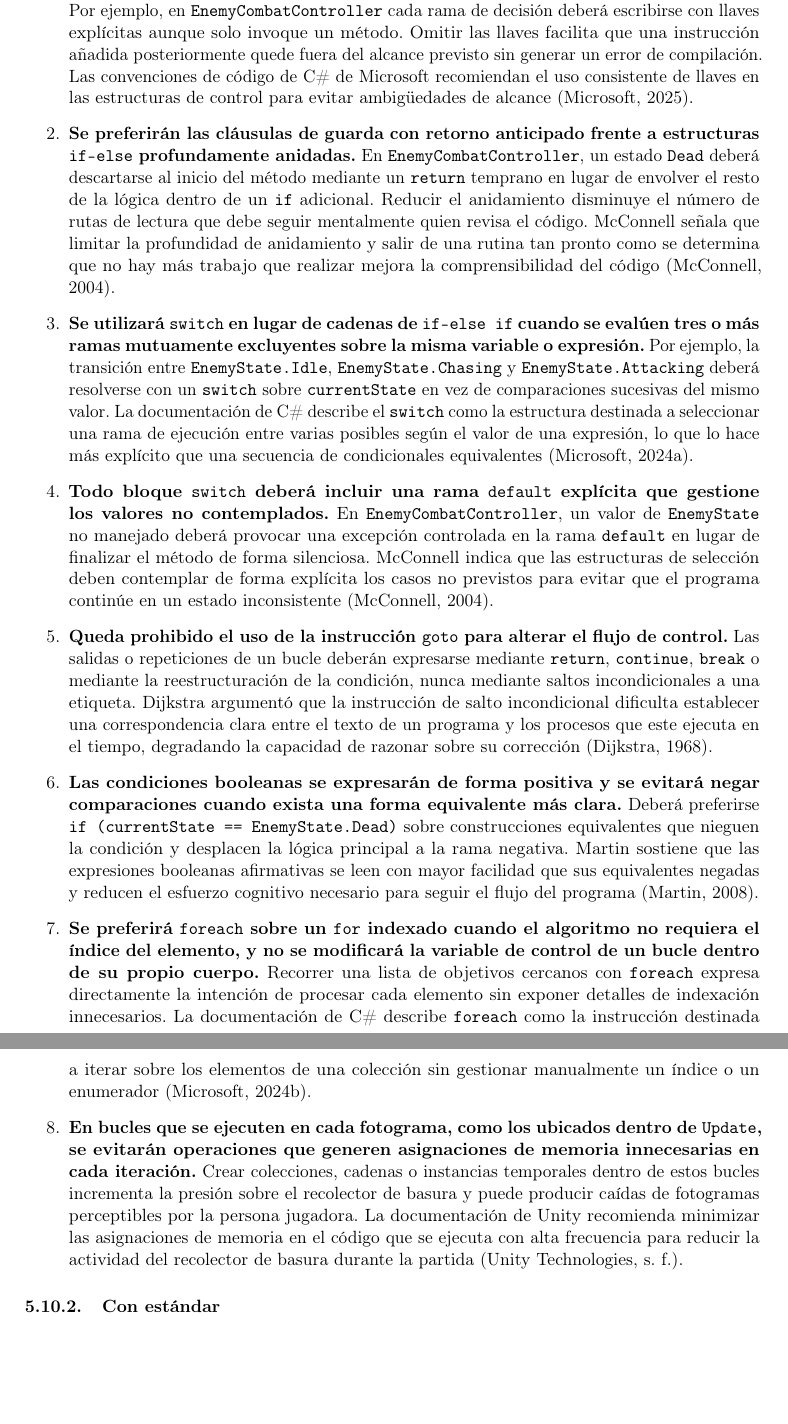
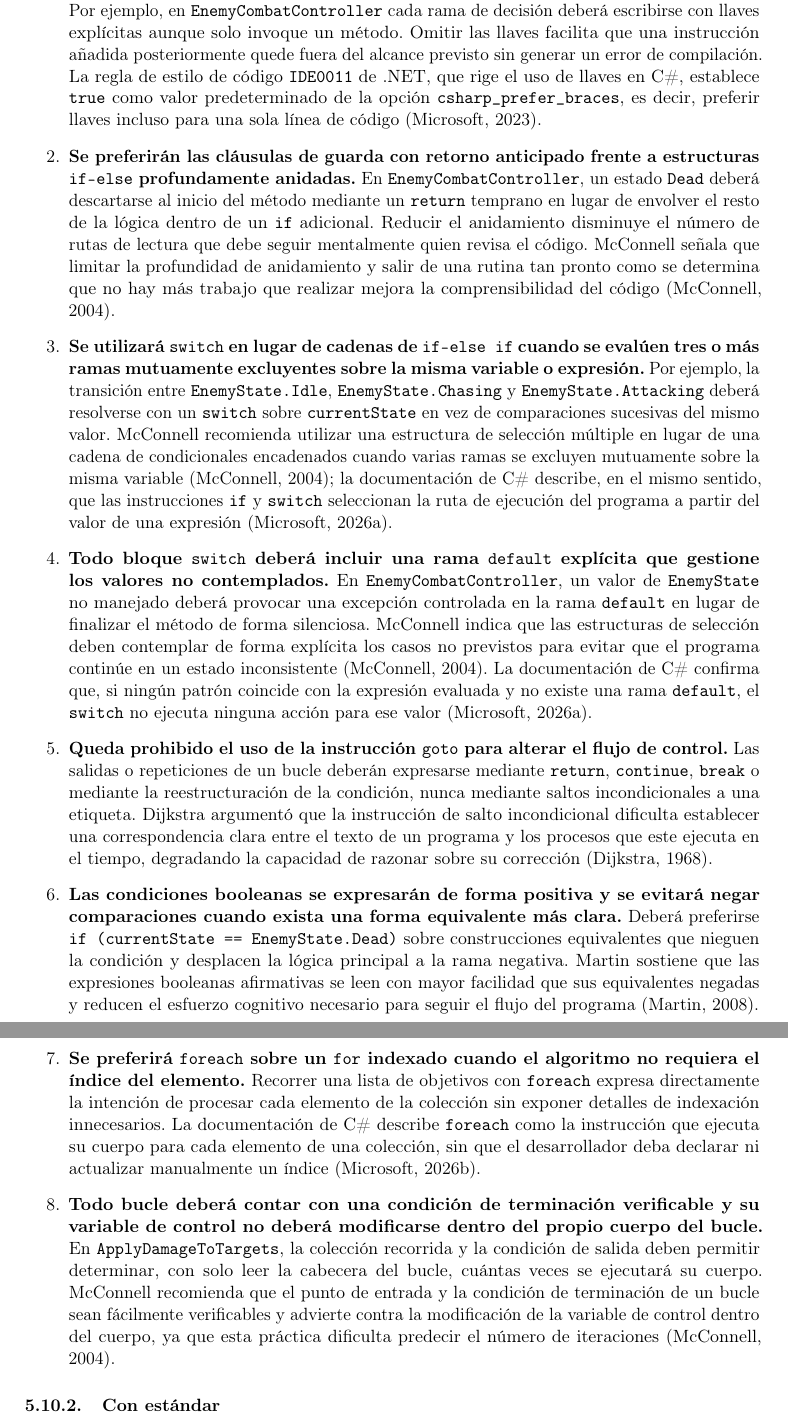
Before and after one commit to poijn23/tecnolgiaJuego_Estandar, a LaTeX document (main.tex, which reads secciones/05-practicas-programacion/10-estructuras-control.tex): two parts of pages 7 and 8 of 12, joined at a grey line, cut so that both start at the same text, the shorter picture padded with empty space. Compiled offline with pdfLaTeX.

Commit message:
Corrige referencias y elimina supuestos de motor en 5.10
Sustituye la cita de Microsoft sobre uso de llaves por la regla de
estilo IDE0011 (Add braces), que sí respalda explícitamente la
recomendación, y añade la cita a McConnell (2004) para la preferencia
de switch sobre cadenas if-else if. Elimina la regla sobre bucles por
fotograma y la cita a documentación de Unity, ya que el documento no
asume ningún motor (Unity, Godot, Unreal); se reemplaza por una regla
de control de bucles (condición de terminación verificable, sin
modificar la variable de control) respaldada por McConnell (2004),
aplicable a C# en general.

```diff
--- a/secciones/05-practicas-programacion/10-estructuras-control.tex
+++ b/secciones/05-practicas-programacion/10-estructuras-control.tex
@@ -3,21 +3,21 @@
 \subsubsection{Reglas de uso}
 
 \begin{enumerate}
-  \item \textbf{Toda estructura de control (\texttt{if}, \texttt{else}, \texttt{for}, \texttt{foreach}, \texttt{while}, \texttt{do-while}) deberá delimitar su cuerpo con llaves \texttt{\{\}}, incluso cuando contenga una única instrucción.} Por ejemplo, en \texttt{EnemyCombatController} cada rama de decisión deberá escribirse con llaves explícitas aunque solo invoque un método. Omitir las llaves facilita que una instrucción añadida posteriormente quede fuera del alcance previsto sin generar un error de compilación. Las convenciones de código de C\# de Microsoft recomiendan el uso consistente de llaves en las estructuras de control para evitar ambigüedades de alcance (Microsoft, 2025).
+  \item \textbf{Toda estructura de control (\texttt{if}, \texttt{else}, \texttt{for}, \texttt{foreach}, \texttt{while}, \texttt{do-while}) deberá delimitar su cuerpo con llaves \texttt{\{\}}, incluso cuando contenga una única instrucción.} Por ejemplo, en \texttt{EnemyCombatController} cada rama de decisión deberá escribirse con llaves explícitas aunque solo invoque un método. Omitir las llaves facilita que una instrucción añadida posteriormente quede fuera del alcance previsto sin generar un error de compilación. La regla de estilo de código \texttt{IDE0011} de .NET, que rige el uso de llaves en C\#, establece \texttt{true} como valor predeterminado de la opción \texttt{csharp\_prefer\_braces}, es decir, preferir llaves incluso para una sola línea de código (Microsoft, 2023).
 
   \item \textbf{Se preferirán las cláusulas de guarda con retorno anticipado frente a estructuras \texttt{if-else} profundamente anidadas.} En \texttt{EnemyCombatController}, un estado \texttt{Dead} deberá descartarse al inicio del método mediante un \texttt{return} temprano en lugar de envolver el resto de la lógica dentro de un \texttt{if} adicional. Reducir el anidamiento disminuye el número de rutas de lectura que debe seguir mentalmente quien revisa el código. McConnell señala que limitar la profundidad de anidamiento y salir de una rutina tan pronto como se determina que no hay más trabajo que realizar mejora la comprensibilidad del código (McConnell, 2004).
 
-  \item \textbf{Se utilizará \texttt{switch} en lugar de cadenas de \texttt{if-else if} cuando se evalúen tres o más ramas mutuamente excluyentes sobre la misma variable o expresión.} Por ejemplo, la transición entre \texttt{EnemyState.Idle}, \texttt{EnemyState.Chasing} y \texttt{EnemyState.Attacking} deberá resolverse con un \texttt{switch} sobre \texttt{currentState} en vez de comparaciones sucesivas del mismo valor. La documentación de C\# describe el \texttt{switch} como la estructura destinada a seleccionar una rama de ejecución entre varias posibles según el valor de una expresión, lo que lo hace más explícito que una secuencia de condicionales equivalentes (Microsoft, 2024a).
+  \item \textbf{Se utilizará \texttt{switch} en lugar de cadenas de \texttt{if-else if} cuando se evalúen tres o más ramas mutuamente excluyentes sobre la misma variable o expresión.} Por ejemplo, la transición entre \texttt{EnemyState.Idle}, \texttt{EnemyState.Chasing} y \texttt{EnemyState.Attacking} deberá resolverse con un \texttt{switch} sobre \texttt{currentState} en vez de comparaciones sucesivas del mismo valor. McConnell recomienda utilizar una estructura de selección múltiple en lugar de una cadena de condicionales encadenados cuando varias ramas se excluyen mutuamente sobre la misma variable (McConnell, 2004); la documentación de C\# describe, en el mismo sentido, que las instrucciones \texttt{if} y \texttt{switch} seleccionan la ruta de ejecución del programa a partir del valor de una expresión (Microsoft, 2026a).
 
-  \item \textbf{Todo bloque \texttt{switch} deberá incluir una rama \texttt{default} explícita que gestione los valores no contemplados.} En \texttt{EnemyCombatController}, un valor de \texttt{EnemyState} no manejado deberá provocar una excepción controlada en la rama \texttt{default} en lugar de finalizar el método de forma silenciosa. McConnell indica que las estructuras de selección deben contemplar de forma explícita los casos no previstos para evitar que el programa continúe en un estado inconsistente (McConnell, 2004).
+  \item \textbf{Todo bloque \texttt{switch} deberá incluir una rama \texttt{default} explícita que gestione los valores no contemplados.} En \texttt{EnemyCombatController}, un valor de \texttt{EnemyState} no manejado deberá provocar una excepción controlada en la rama \texttt{default} en lugar de finalizar el método de forma silenciosa. McConnell indica que las estructuras de selección deben contemplar de forma explícita los casos no previstos para evitar que el programa continúe en un estado inconsistente (McConnell, 2004). La documentación de C\# confirma que, si ningún patrón coincide con la expresión evaluada y no existe una rama \texttt{default}, el \texttt{switch} no ejecuta ninguna acción para ese valor (Microsoft, 2026a).
 
   \item \textbf{Queda prohibido el uso de la instrucción \texttt{goto} para alterar el flujo de control.} Las salidas o repeticiones de un bucle deberán expresarse mediante \texttt{return}, \texttt{continue}, \texttt{break} o mediante la reestructuración de la condición, nunca mediante saltos incondicionales a una etiqueta. Dijkstra argumentó que la instrucción de salto incondicional dificulta establecer una correspondencia clara entre el texto de un programa y los procesos que este ejecuta en el tiempo, degradando la capacidad de razonar sobre su corrección (Dijkstra, 1968).
 
   \item \textbf{Las condiciones booleanas se expresarán de forma positiva y se evitará negar comparaciones cuando exista una forma equivalente más clara.} Deberá preferirse \texttt{if (currentState == EnemyState.Dead)} sobre construcciones equivalentes que nieguen la condición y desplacen la lógica principal a la rama negativa. Martin sostiene que las expresiones booleanas afirmativas se leen con mayor facilidad que sus equivalentes negadas y reducen el esfuerzo cognitivo necesario para seguir el flujo del programa (Martin, 2008).
 
-  \item \textbf{Se preferirá \texttt{foreach} sobre un \texttt{for} indexado cuando el algoritmo no requiera el índice del elemento, y no se modificará la variable de control de un bucle dentro de su propio cuerpo.} Recorrer una lista de objetivos cercanos con \texttt{foreach} expresa directamente la intención de procesar cada elemento sin exponer detalles de indexación innecesarios. La documentación de C\# describe \texttt{foreach} como la instrucción destinada a iterar sobre los elementos de una colección sin gestionar manualmente un índice o un enumerador (Microsoft, 2024b).
+  \item \textbf{Se preferirá \texttt{foreach} sobre un \texttt{for} indexado cuando el algoritmo no requiera el índice del elemento.} Recorrer una lista de objetivos con \texttt{foreach} expresa directamente la intención de procesar cada elemento de la colección sin exponer detalles de indexación innecesarios. La documentación de C\# describe \texttt{foreach} como la instrucción que ejecuta su cuerpo para cada elemento de una colección, sin que el desarrollador deba declarar ni actualizar manualmente un índice (Microsoft, 2026b).
 
-  \item \textbf{En bucles que se ejecuten en cada fotograma, como los ubicados dentro de \texttt{Update}, se evitarán operaciones que generen asignaciones de memoria innecesarias en cada iteración.} Crear colecciones, cadenas o instancias temporales dentro de estos bucles incrementa la presión sobre el recolector de basura y puede producir caídas de fotogramas perceptibles por la persona jugadora. La documentación de Unity recomienda minimizar las asignaciones de memoria en el código que se ejecuta con alta frecuencia para reducir la actividad del recolector de basura durante la partida (Unity Technologies, s. f.).
+  \item \textbf{Todo bucle deberá contar con una condición de terminación verificable y su variable de control no deberá modificarse dentro del propio cuerpo del bucle.} En \texttt{ApplyDamageToTargets}, la colección recorrida y la condición de salida deben permitir determinar, con solo leer la cabecera del bucle, cuántas veces se ejecutará su cuerpo. McConnell recomienda que el punto de entrada y la condición de terminación de un bucle sean fácilmente verificables y advierte contra la modificación de la variable de control dentro del cuerpo, ya que esta práctica dificulta predecir el número de iteraciones (McConnell, 2004).
 \end{enumerate}
 
 \subsubsection{Con estándar}
```
Also changed, not shown: secciones/05-practicas-programacion/10-estructuras-control.tex (2 more changed lines).
